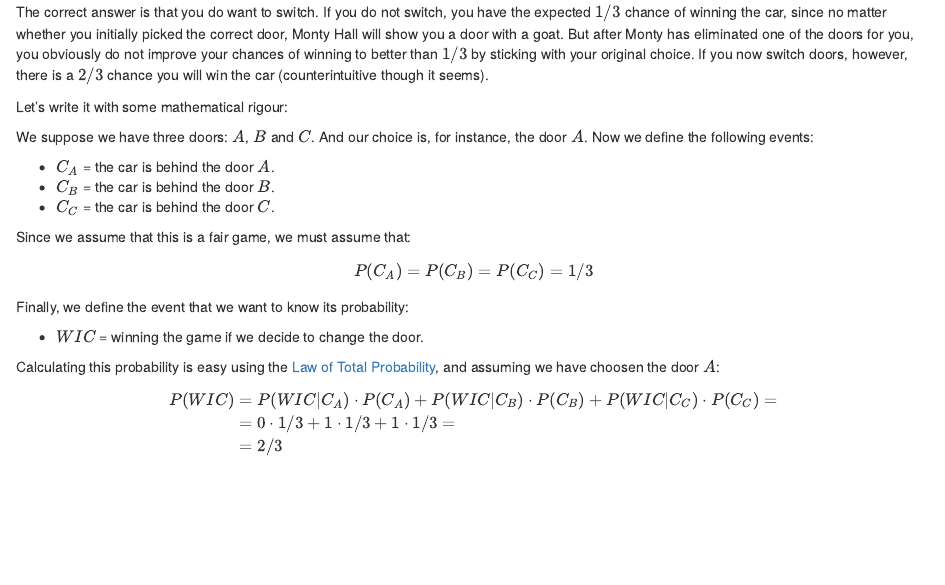
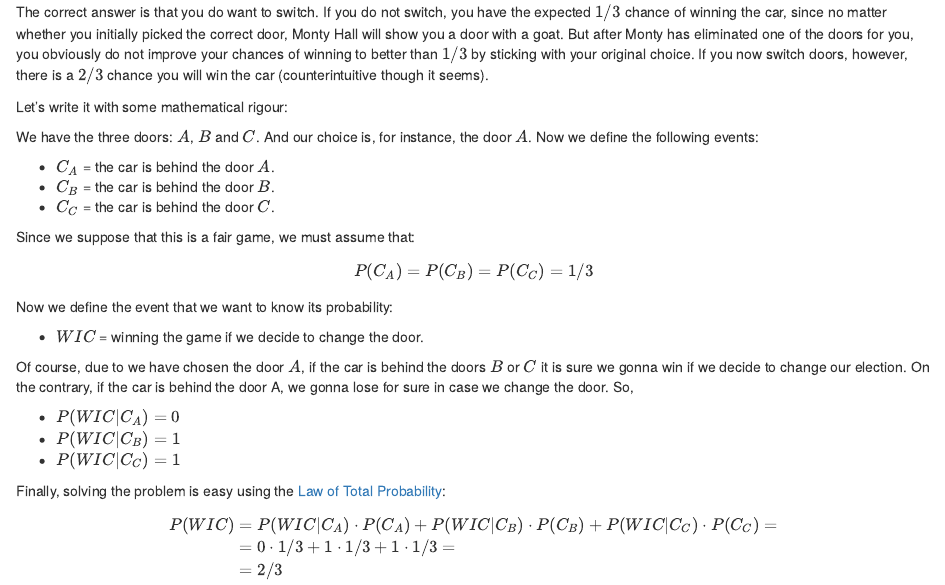
Before and after one commit to joanmb/The_Monty_Hall_problem_for_sceptics, an R Markdown document (The_Monty_Hall_problem_for_sceptics.Rmd): the page in a window 1100 px wide, from 300 px down. Rendered offline with R 4.5, knitr and Pandoc, with nearby package versions.

Commit message:
Update code

```diff
--- a/The_Monty_Hall_problem_for_sceptics.Rmd
+++ b/The_Monty_Hall_problem_for_sceptics.Rmd
@@ -18,21 +18,27 @@ The correct answer is that you do want to switch. If you do not switch, you have
 
 Let's write it with some mathematical rigour:
 
-We suppose we have three doors: $A$, $B$ and $C$. And our choice is, for instance, the door $A$.
+We have the three doors: $A$, $B$ and $C$. And our choice is, for instance, the door $A$.
 Now we define the following events:
 
 - $C_A$ = the car is behind the door $A$.
 - $C_B$ = the car is behind the door $B$.
 - $C_C$ = the car is behind the door $C$.
 
-Since we assume that this is a fair game, we must assume that:
+Since we suppose that this is a fair game, we must assume that:
 
 $$ P(C_A) = P(C_B) = P(C_C) = 1/3$$
-Finally, we define the event that we want to know its probability:
+Now we define the event that we want to know its probability:
 
 - $WIC$ = winning the game if we decide to change the door.
 
-Calculating this probability is easy using the [Law of Total Probability](https://en.wikipedia.org/wiki/Law_of_total_probability), and assuming we have choosen the door $A$:
+Of course, due to we have chosen the door $A$, if the car is behind the doors $B$ or $C$ it is sure we gonna win if we decide to change our election. On the contrary, if the car is behind the door A, we gonna lose for sure in case we change the door. So,
+
+- $P(WIC | C_A) = 0$
+- $P(WIC | C_B) = 1$
+- $P(WIC | C_C) = 1$
+
+Finally, solving the problem is easy using the [Law of Total Probability](https://en.wikipedia.org/wiki/Law_of_total_probability):
 
 $$\begin{align}
 P(WIC) &= P(WIC | C_A) \cdot P(C_A) + P(WIC | C_B) \cdot P(C_B) + P(WIC | C_C) \cdot P(C_C)=\\
```
